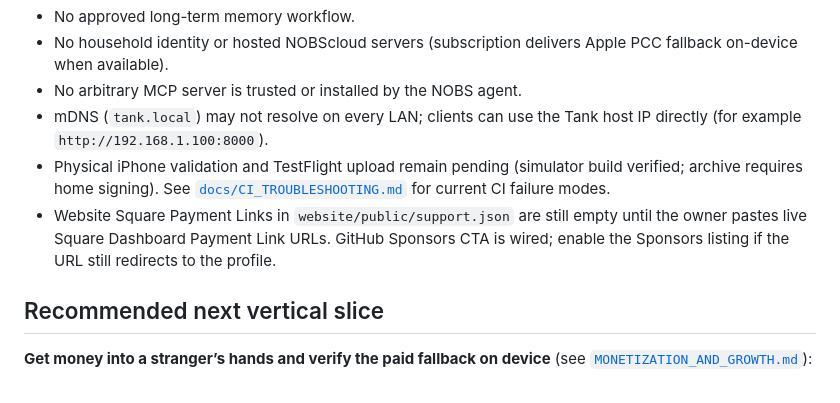
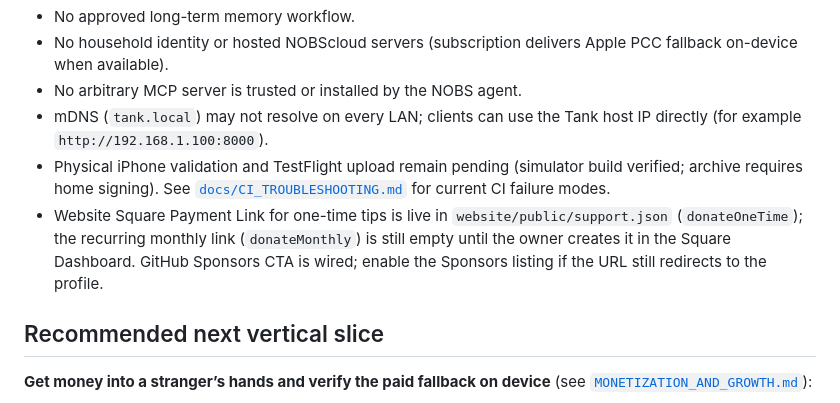
Before and after one commit to acburgess25/NOBS, a Markdown page: docs/CURRENT_STATE.md, the part around the change. GitHub-like rendering.

```diff
--- a/docs/CURRENT_STATE.md
+++ b/docs/CURRENT_STATE.md
@@ -138,7 +138,7 @@ This records implementation state, not product direction. [`PRODUCT_DECISIONS.md
 - No arbitrary MCP server is trusted or installed by the NOBS agent.
 - mDNS (`tank.local`) may not resolve on every LAN; clients can use the Tank host IP directly (for example `http://192.168.1.100:8000`).
 - Physical iPhone validation and TestFlight upload remain pending (simulator build verified; archive requires home signing). See [`docs/CI_TROUBLESHOOTING.md`](CI_TROUBLESHOOTING.md) for current CI failure modes.
-- Website Square Payment Links in `website/public/support.json` are still empty until the owner pastes live Square Dashboard Payment Link URLs. GitHub Sponsors CTA is wired; enable the Sponsors listing if the URL still redirects to the profile.
+- Website Square Payment Link for one-time tips is live in `website/public/support.json` (`donateOneTime`); the recurring monthly link (`donateMonthly`) is still empty until the owner creates it in the Square Dashboard. GitHub Sponsors CTA is wired; enable the Sponsors listing if the URL still redirects to the profile.
 
 ## Recommended next vertical slice
 
```
Also changed, not shown: README.md (+1 -1 lines), docs/MONETIZATION_AND_GROWTH.md (+3 -2 lines).
